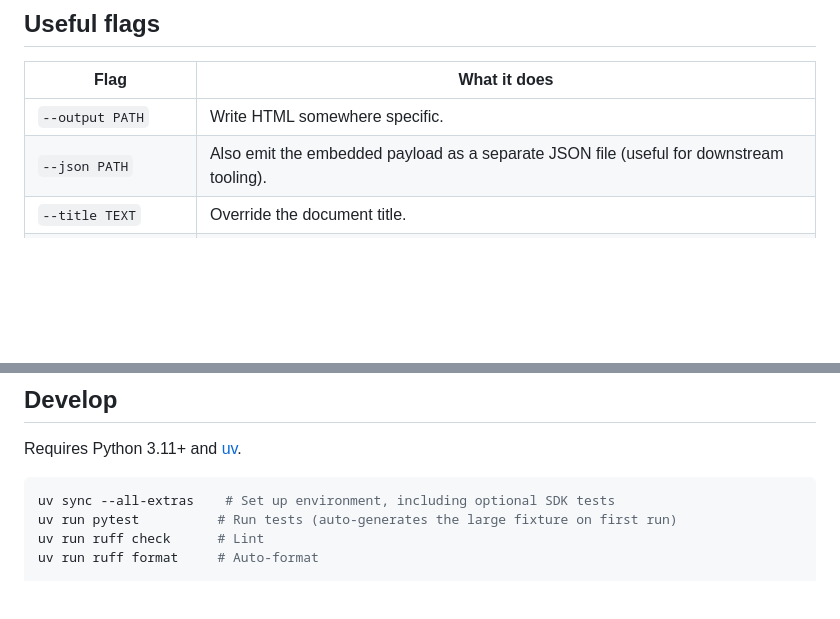
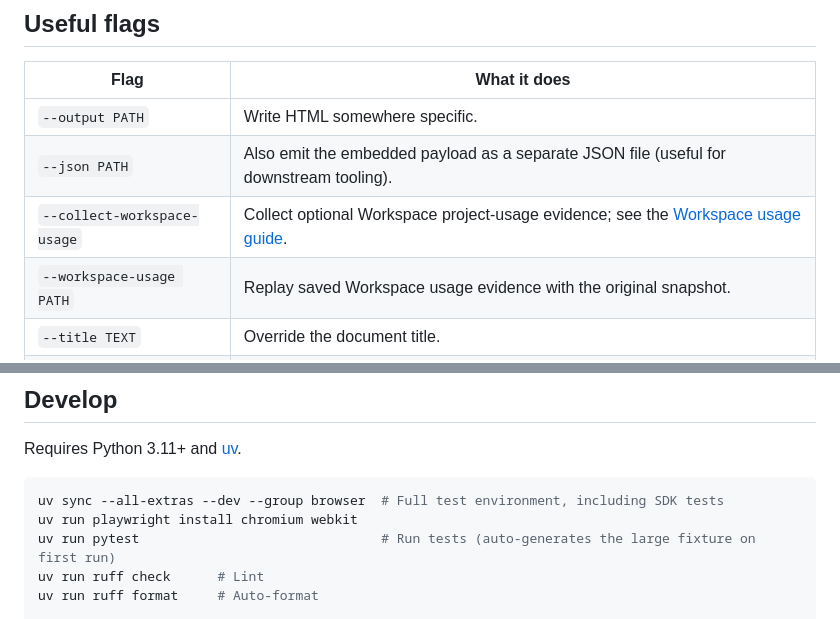
Before and after one commit to brian-a-au/sdr-visualizer, a Markdown page: README.md, 2 parts joined by grey strips. GitHub-like rendering; blank space fills up the shorter version.

Commit message:
docs: align setup and Workspace usage guidance
Document the Workspace collection and replay modes in the README and make
the README and agent setup instructions install the SDK and browser test
dependencies used by the repository's full test workflow.

````diff
--- a/README.md
+++ b/README.md
@@ -153,6 +153,8 @@ for collection scopes, offline replay, identity binding, limits, and privacy.
 |---|---|
 | `--output PATH`           | Write HTML somewhere specific. |
 | `--json PATH`             | Also emit the embedded payload as a separate JSON file (useful for downstream tooling). |
+| `--collect-workspace-usage` | Collect optional Workspace project-usage evidence; see the [Workspace usage guide](https://github.com/brian-a-au/sdr-visualizer/blob/main/docs/WORKSPACE_USAGE.md). |
+| `--workspace-usage PATH`  | Replay saved Workspace usage evidence with the original snapshot. |
 | `--title TEXT`            | Override the document title. |
 | `--color-pack CODE`       | Select `default`, `ADBE`, `OMTR`, or `BLUE` for HTML presentation (case-sensitive). |
 | `--exclude-orphans`       | Default the catalog's references filter to "Referenced" — hides components nothing depends on. |
@@ -294,8 +296,9 @@ Warnings (snapshot generator newer than the tested version; 5,000+ component rep
 Requires Python 3.11+ and [uv](https://github.com/astral-sh/uv).
 
 ```bash
-uv sync --all-extras    # Set up environment, including optional SDK tests
-uv run pytest          # Run tests (auto-generates the large fixture on first run)
+uv sync --all-extras --dev --group browser  # Full test environment, including SDK tests
+uv run playwright install chromium webkit
+uv run pytest                               # Run tests (auto-generates the large fixture on first run)
 uv run ruff check      # Lint
 uv run ruff format     # Auto-format
 
````
Also changed, not shown: CLAUDE.md (+3 -2 lines).
